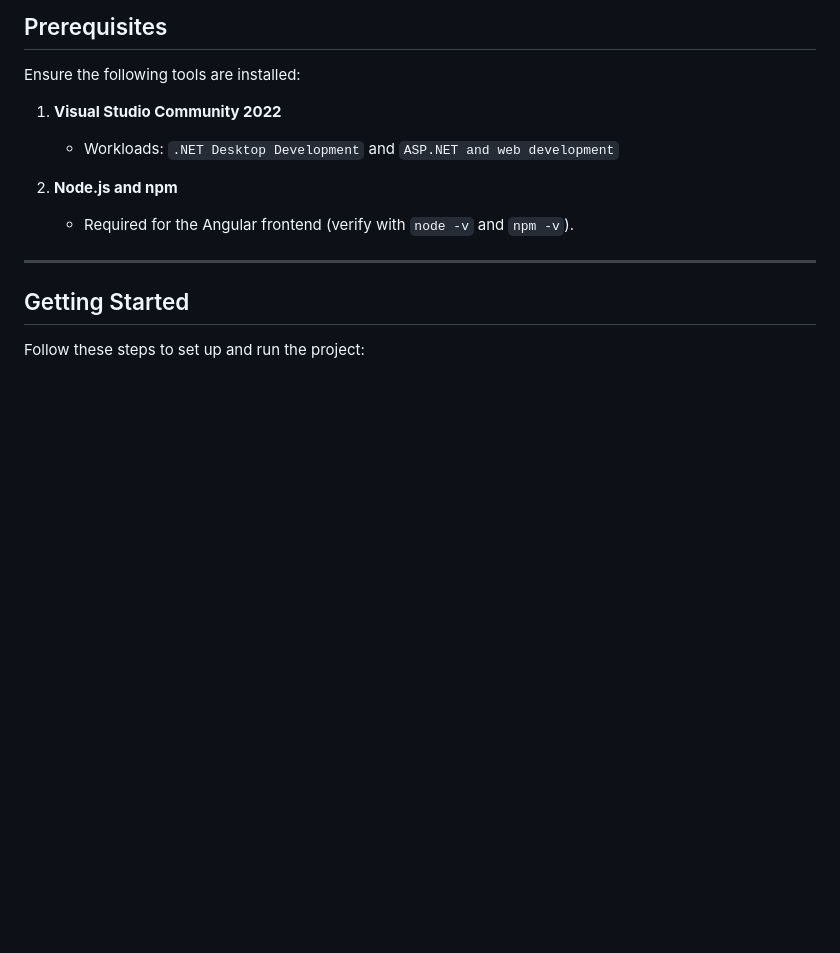
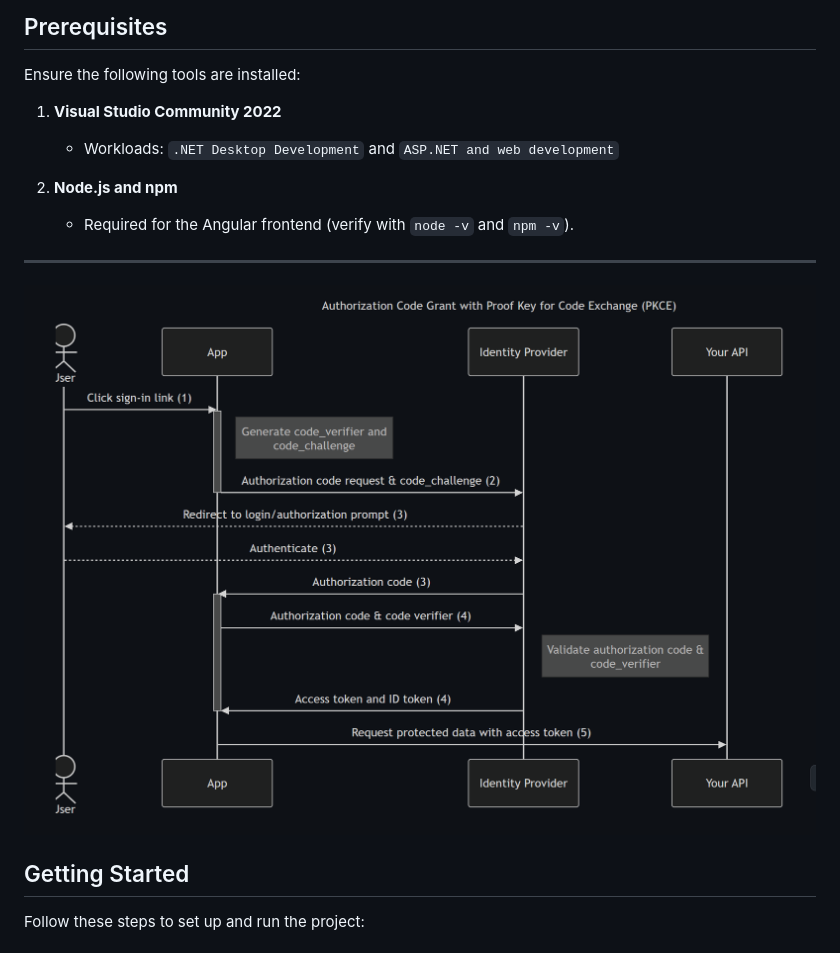
Before and after one commit to AntoniusIvan/Aixacla, a Markdown page: README.md, the part around the change. Rendered like a GitHub page; pictures changed too: image.png (added); blank space fills up the shorter version.

Commit message:
Checked all

```diff
--- a/README.md
+++ b/README.md
@@ -26,6 +26,7 @@ Ensure the following tools are installed:
 
 ---
 
+![alt text](image.png)
 ## Getting Started
 
 Follow these steps to set up and run the project:
```
Also changed, not shown: 3 other files.
